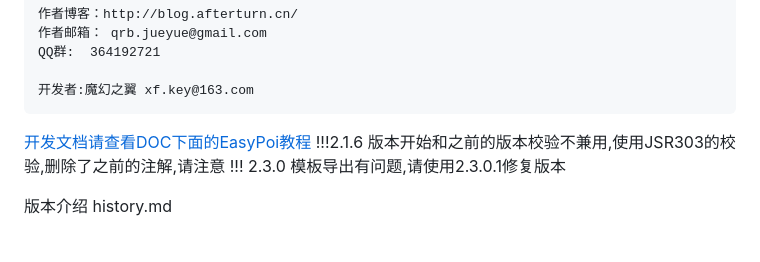
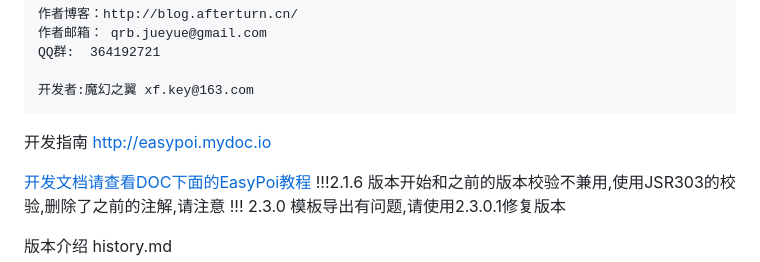
Before and after one commit to lifeiluq9g4d/lifeiluq9g4d, a Markdown page: README.md, the part around the change. Drawn GitHub-style; blank space fills up the shorter version.

Commit message:
提供开发指南地址

```diff
--- a/README.md
+++ b/README.md
@@ -11,7 +11,8 @@ EasyPoi Excel和 Word简易工具类
 
 	开发者:魔幻之翼 xf.key@163.com
 
-
+开发指南
+[http://easypoi.mydoc.io](http://easypoi.mydoc.io)
 
 [开发文档请查看DOC下面的EasyPoi教程](http://git.oschina.net/jueyue/easypoi/blob/master/doc/EasyPoi%E6%95%99%E7%A8%8B.docx?dir=0&filepath=doc%2FEasyPoi%E6%95%99%E7%A8%8B.docx&oid=133ebde5641f128420023dbdc2533ab4b53c7792&sha=4c8d94c80544811e2e358518bad6c689a63c13e9)
 !!!2.1.6 版本开始和之前的版本校验不兼用,使用JSR303的校验,删除了之前的注解,请注意
```
